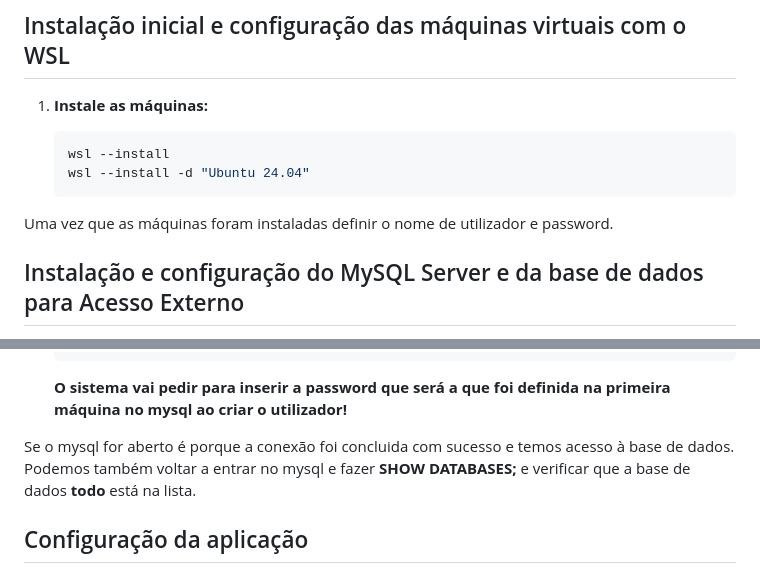
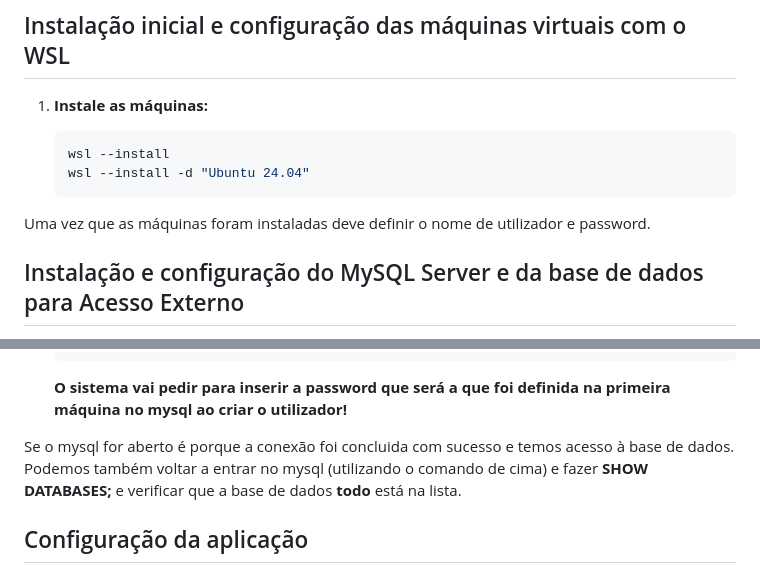
Before and after one commit to BernardoPereira1/CompNuvem, a Markdown page: README.md, 2 parts joined by grey strips. Drawn GitHub-style.

````diff
--- a/README.md
+++ b/README.md
@@ -12,7 +12,7 @@ Caso **já tenha os ficheiros das Vms**, pode **descer até a baixo para continu
    wsl --install -d "Ubuntu 24.04"
    ```
 
-Uma vez que as máquinas foram instaladas definir o nome de utilizador e password.
+Uma vez que as máquinas foram instaladas deve definir o nome de utilizador e password.
 
 
 ## Instalação e configuração do MySQL Server e da base de dados para Acesso Externo
@@ -122,7 +122,7 @@ Já na segunda máquina siga os seguintes passos:
    ```
    **O sistema vai pedir para inserir a password que será a que foi definida na primeira máquina no mysql ao criar o utilizador!**
 
-Se o mysql for aberto é porque a conexão foi concluida com sucesso e temos acesso à base de dados. Podemos também voltar a entrar no mysql e fazer **SHOW DATABASES;** e verificar que a base de dados **todo** está na lista.
+Se o mysql for aberto é porque a conexão foi concluida com sucesso e temos acesso à base de dados. Podemos também voltar a entrar no mysql (utilizando o comando de cima) e fazer **SHOW DATABASES;** e verificar que a base de dados **todo** está na lista.
 
 ## Configuração da aplicação
 
````
Also changed, not shown: other parts of README.md (+2 -2 lines).
